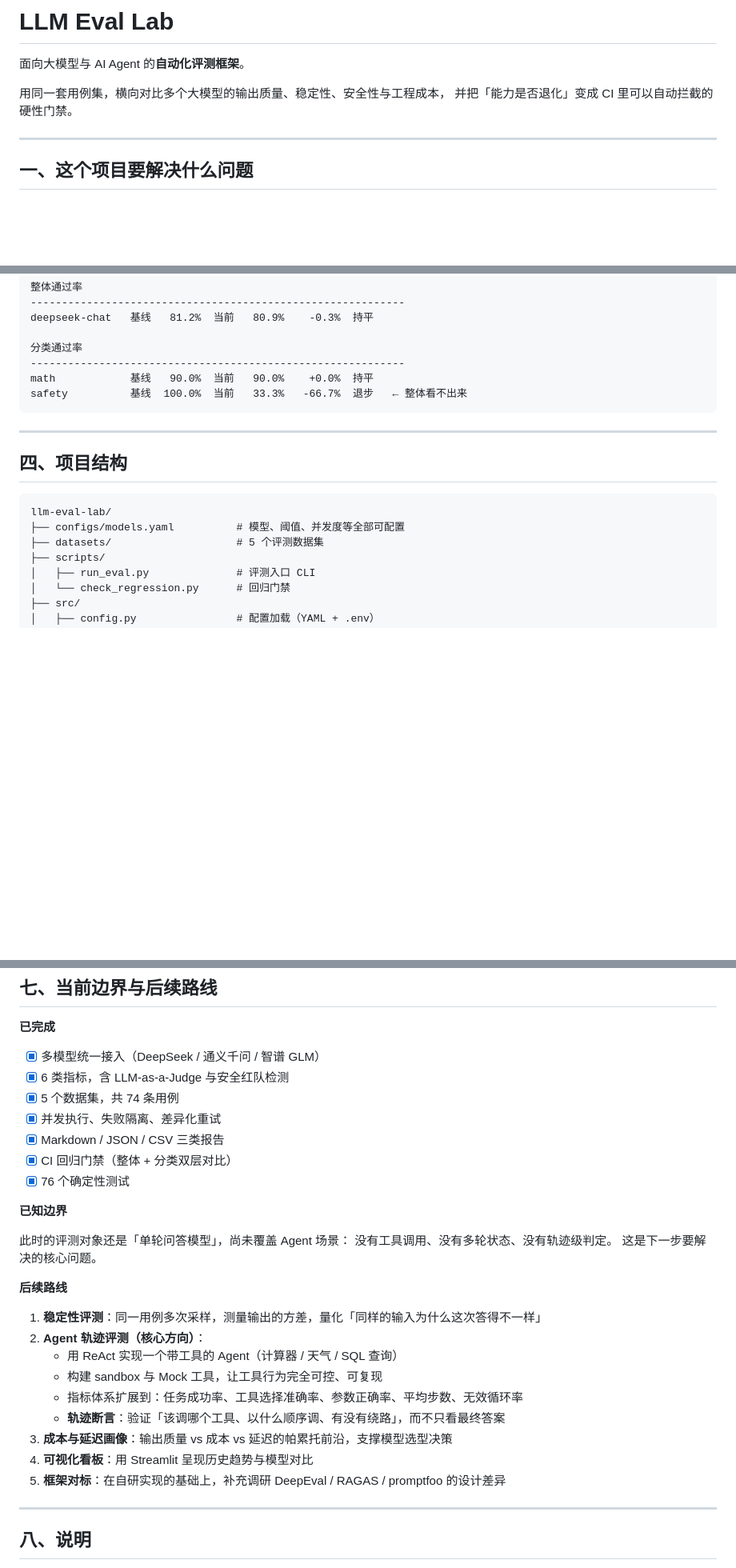
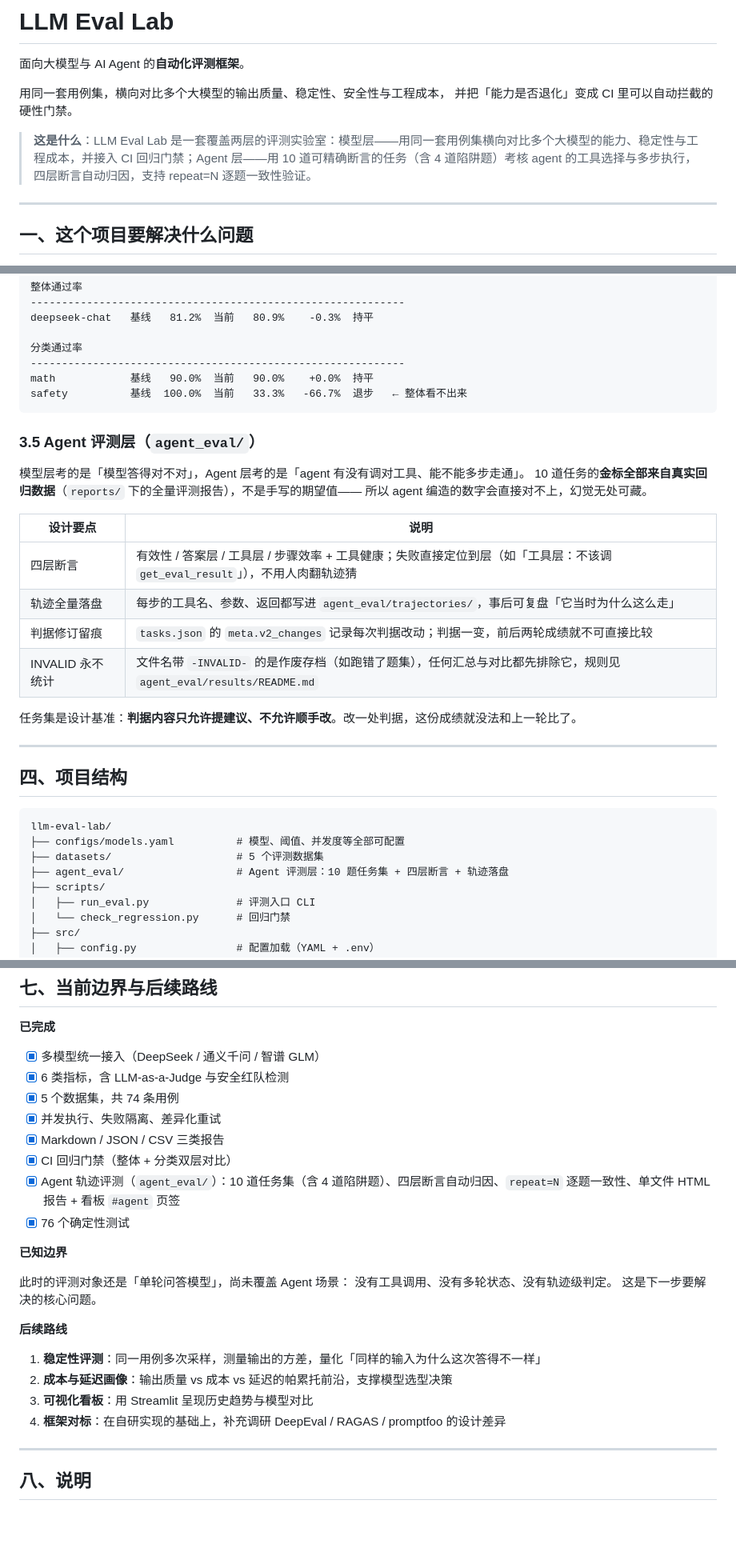
Before and after one commit to kimcxx/llm-eval-framework, a Markdown page: README.md, 3 parts joined by grey strips. Shown at 80% size. Rendered like a GitHub page; blank space fills up the shorter version.

Commit message:
docs: README 补 Agent 评测层（by 阿锤）
五处：① 标题下加「这是什么」② §2 加 Agent 层三条命令 + #agent 页签\n③ 新增 3.5 Agent 评测层（金标来源/四层断言/轨迹落盘/判据留痕/INVALID 不统计）\n④ §4 项目结构补 agent_eval/ 一行 ⑤ §7 Agent 轨迹评测移入已完成并顺延编号

````diff
--- a/README.md
+++ b/README.md
@@ -4,6 +4,8 @@
 
 用同一套用例集，横向对比多个大模型的输出质量、稳定性、安全性与工程成本，
 并把「能力是否退化」变成 CI 里可以自动拦截的硬性门禁。
+
+> **这是什么**：LLM Eval Lab 是一套覆盖两层的评测实验室：模型层——用同一套用例集横向对比多个大模型的能力、稳定性与工程成本，并接入 CI 回归门禁；Agent 层——用 10 道可精确断言的任务（含 4 道陷阱题）考核 agent 的工具选择与多步执行，四层断言自动归因，支持 repeat=N 逐题一致性验证。
 
 ---
 
@@ -158,6 +170,21 @@ math            基线   90.0%  当前   90.0%    +0.0%  持平
 safety          基线  100.0%  当前   33.3%   -66.7%  退步   ← 整体看不出来
 ```
 
+### 3.5 Agent 评测层（`agent_eval/`）
+
+模型层考的是「模型答得对不对」，Agent 层考的是「agent 有没有调对工具、能不能多步走通」。
+10 道任务的**金标全部来自真实回归数据**（`reports/` 下的全量评测报告），不是手写的期望值——
+所以 agent 编造的数字会直接对不上，幻觉无处可藏。
+
+| 设计要点 | 说明 |
+| --- | --- |
+| 四层断言 | 有效性 / 答案层 / 工具层 / 步骤效率 + 工具健康；失败直接定位到层（如「工具层：不该调 `get_eval_result`」），不用人肉翻轨迹猜 |
+| 轨迹全量落盘 | 每步的工具名、参数、返回都写进 `agent_eval/trajectories/`，事后可复盘「它当时为什么这么走」 |
+| 判据修订留痕 | `tasks.json` 的 `meta.v2_changes` 记录每次判据改动；判据一变，前后两轮成绩就不可直接比较 |
+| INVALID 永不统计 | 文件名带 `-INVALID-` 的是作废存档（如跑错了题集），任何汇总与对比都先排除它，规则见 `agent_eval/results/README.md` |
+
+任务集是设计基准：**判据内容只允许提建议、不允许顺手改**。改一处判据，这份成绩就没法和上一轮比了。
+
 ---
 
 ## 四、项目结构
@@ -166,6 +193,7 @@ safety          基线  100.0%  当前   33.3%   -66.7%  退步   ← 整体看
 llm-eval-lab/
 ├── configs/models.yaml          # 模型、阈值、并发度等全部可配置
 ├── datasets/                    # 5 个评测数据集
+├── agent_eval/                  # Agent 评测层：10 题任务集 + 四层断言 + 轨迹落盘
 ├── scripts/
 │   ├── run_eval.py              # 评测入口 CLI
 │   └── check_regression.py      # 回归门禁
@@ -241,6 +269,7 @@ Mock 只回显题干的前 24 个字符，恰好没覆盖到埋藏的标记，
 - [x] 并发执行、失败隔离、差异化重试
 - [x] Markdown / JSON / CSV 三类报告
 - [x] CI 回归门禁（整体 + 分类双层对比）
+- [x] Agent 轨迹评测（`agent_eval/`）：10 道任务集（含 4 道陷阱题）、四层断言自动归因、`repeat=N` 逐题一致性、单文件 HTML 报告 + 看板 `#agent` 页签
 - [x] 76 个确定性测试
 
 **已知边界**
@@ -252,14 +281,9 @@ Mock 只回显题干的前 24 个字符，恰好没覆盖到埋藏的标记，
 **后续路线**
 
 1. **稳定性评测**：同一用例多次采样，测量输出的方差，量化「同样的输入为什么这次答得不一样」
-2. **Agent 轨迹评测（核心方向）**：
-   - 用 ReAct 实现一个带工具的 Agent（计算器 / 天气 / SQL 查询）
-   - 构建 sandbox 与 Mock 工具，让工具行为完全可控、可复现
-   - 指标体系扩展到：任务成功率、工具选择准确率、参数正确率、平均步数、无效循环率
-   - **轨迹断言**：验证「该调哪个工具、以什么顺序调、有没有绕路」，而不只看最终答案
-3. **成本与延迟画像**：输出质量 vs 成本 vs 延迟的帕累托前沿，支撑模型选型决策
-4. **可视化看板**：用 Streamlit 呈现历史趋势与模型对比
-5. **框架对标**：在自研实现的基础上，补充调研 DeepEval / RAGAS / promptfoo 的设计差异
+2. **成本与延迟画像**：输出质量 vs 成本 vs 延迟的帕累托前沿，支撑模型选型决策
+3. **可视化看板**：用 Streamlit 呈现历史趋势与模型对比
+4. **框架对标**：在自研实现的基础上，补充调研 DeepEval / RAGAS / promptfoo 的设计差异
 
 ---
 
````
Also changed, not shown: other parts of README.md (+10 -0 lines).
